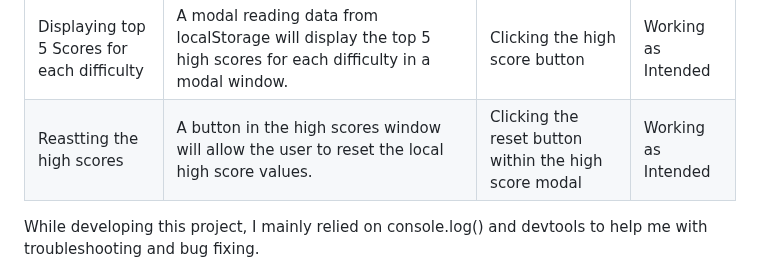
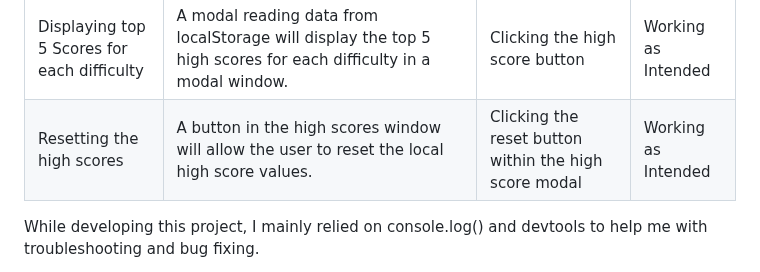
Before and after one commit to Arcandrus/milestone-2, a Markdown page: README.md, the part around the change. Drawn GitHub-style.

Commit message:
Correcting spelling mistake

```diff
--- a/README.md
+++ b/README.md
@@ -132,7 +132,7 @@ All these features were manually tested by me and several others, these are the
 |Score calculation|The user score is calculated using this equation, score = Math.ceil((matches * 100) / timeCount); generating a higher score for faster completion.|Game Completion|Working as intended|
 |Score saving|The user score saved into localStorage by entering thier name in a modal after the game is completed.|Game Completion|Working as intended|
 |Displaying top 5 Scores for each difficulty|A modal reading data from localStorage will display the top 5 high scores for each difficulty in a modal window.|Clicking the high score button|Working as Intended|
-|Reastting the high scores|A button in the high scores window will allow the user to reset the local high score values.|Clicking the reset button within the high score modal|Working as Intended|
+|Resetting the high scores|A button in the high scores window will allow the user to reset the local high score values.|Clicking the reset button within the high score modal|Working as Intended|
 
 While developing this project, I mainly relied on console.log() and devtools to help me with troubleshooting and bug fixing.
 
```
